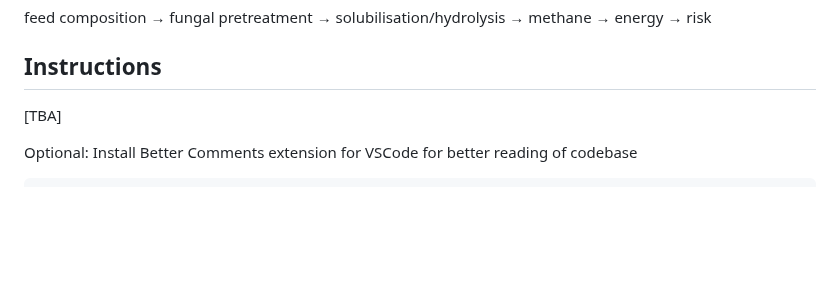
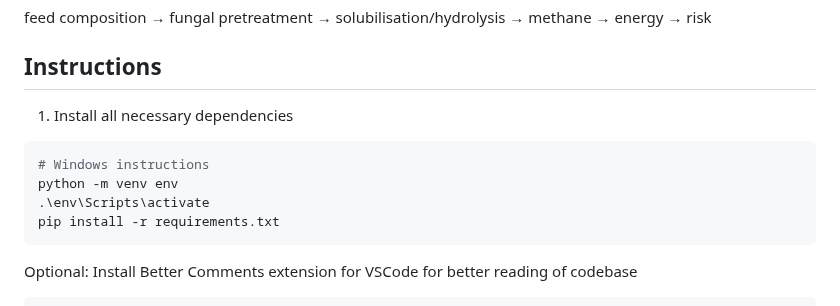
Before and after one commit to PTwo22/ADM1-simulation, a Markdown page: README.md, the part around the change. GitHub-like rendering; blank space fills up the shorter version.

````diff
--- a/README.md
+++ b/README.md
@@ -5,7 +5,13 @@ feed composition → fungal pretreatment → solubilisation/hydrolysis → metha
 risk
 
 ## Instructions
-[TBA]
+1. Install all necessary dependencies
+```bash
+# Windows instructions
+python -m venv env
+.\env\Scripts\activate
+pip install -r requirements.txt
+```
 
 Optional: Install Better Comments extension for VSCode for better reading of codebase
 ```bash
````
Also changed, not shown: low-level-diagram.png (added), 2 other files.
